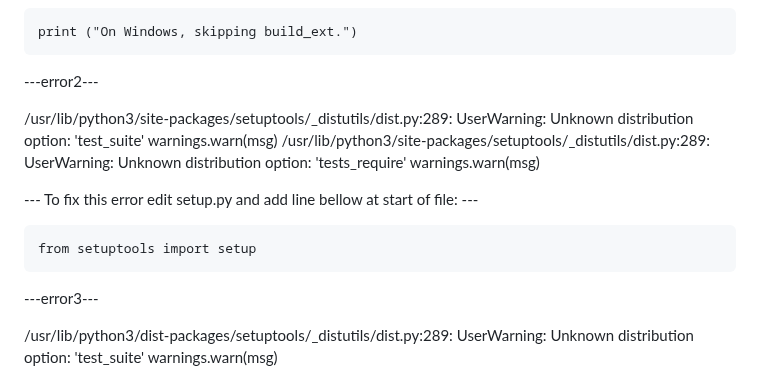
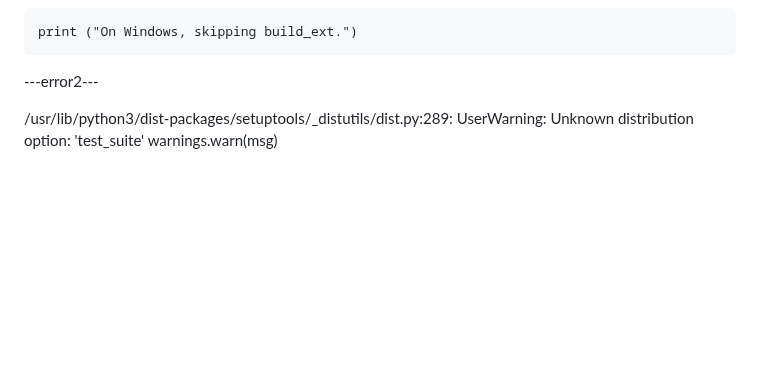
Before and after one commit to qvarforth/trackdirect, a Markdown page: manual_install.md, the part around the change. Rendered like a GitHub page; blank space fills up the shorter version.

```diff
--- a/manual_install.md
+++ b/manual_install.md
@@ -39,17 +39,6 @@
     print ("On Windows, skipping build_ext.")
 
   ---error2---
-
-  /usr/lib/python3/site-packages/setuptools/_distutils/dist.py:289: UserWarning: Unknown distribution option: 'test_suite'
-    warnings.warn(msg)
-  /usr/lib/python3/site-packages/setuptools/_distutils/dist.py:289: UserWarning: Unknown distribution option: 'tests_require'
-    warnings.warn(msg)
-
-  --- To fix this error edit setup.py and add line bellow at start of file: ---
-
-    from setuptools import setup
-
-  ---error3---
 
   /usr/lib/python3/dist-packages/setuptools/_distutils/dist.py:289: UserWarning: Unknown distribution option: 'test_suite'
     warnings.warn(msg)
```
